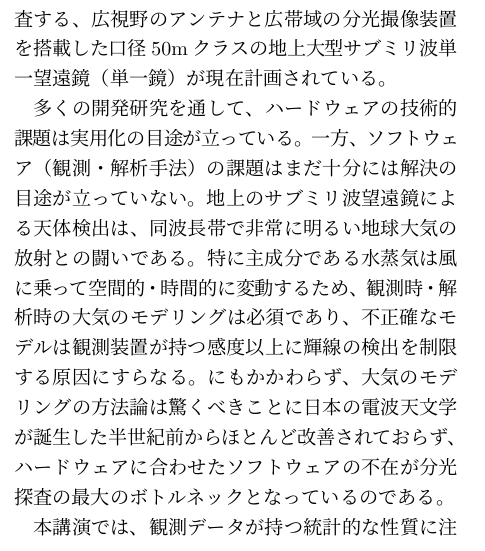
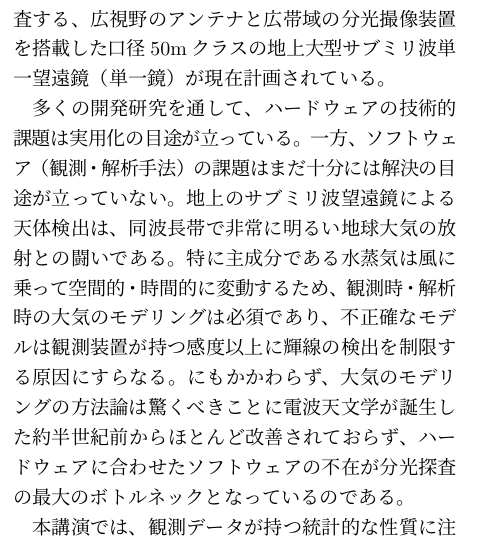
Before and after one commit to astropenguin/ss-2020-proceedings, a LaTeX document (instrument_27.tex): part of one column of page 1 of 3, cut so that both start at the same text. Compiled offline with pLaTeX and dvipdfmx.

Commit message:
Update introduction

```diff
--- a/instrument_27.tex
+++ b/instrument_27.tex
@@ -39,7 +39,7 @@ ALMA望遠鏡（干渉計）による高感度・高空間分解能を生かし
 一方、ソフトウェア（観測・解析手法）の課題はまだ十分には解決の目途が立っていない。
 地上のサブミリ波望遠鏡による天体検出は、同波長帯で非常に明るい地球大気の放射との闘いである。
 特に主成分である水蒸気は風に乗って空間的・時間的に変動するため、観測時・解析時の大気のモデリングは必須であり、不正確なモデルは観測装置が持つ感度以上に輝線の検出を制限する原因にすらなる。
-にもかかわらず、大気のモデリングの方法論は驚くべきことに日本の電波天文学が誕生した半世紀前からほとんど改善されておらず、ハードウェアに合わせたソフトウェアの不在が分光探査の最大のボトルネックとなっているのである。
+にもかかわらず、大気のモデリングの方法論は驚くべきことに電波天文学が誕生した約半世紀前からほとんど改善されておらず、ハードウェアに合わせたソフトウェアの不在が分光探査の最大のボトルネックとなっているのである。
 
 
 本講演では、観測データが持つ統計的な性質に注目して観測や解析の方法をデザインし直すことで、ソフトウェアの面からミリ波・サブミリ波分光観測の感度向上を目指す「データ科学的装置開発」の概要と成果を発表する。
```
